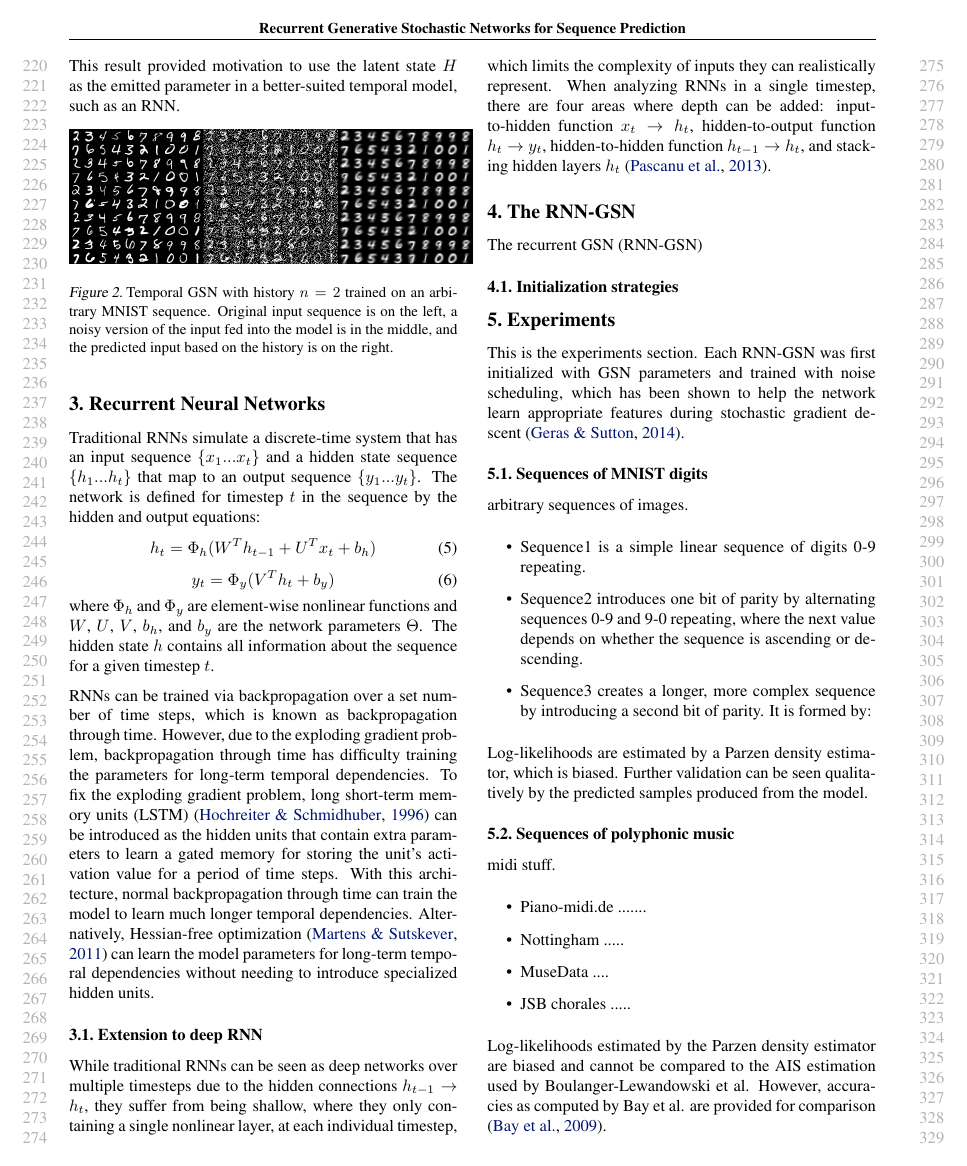
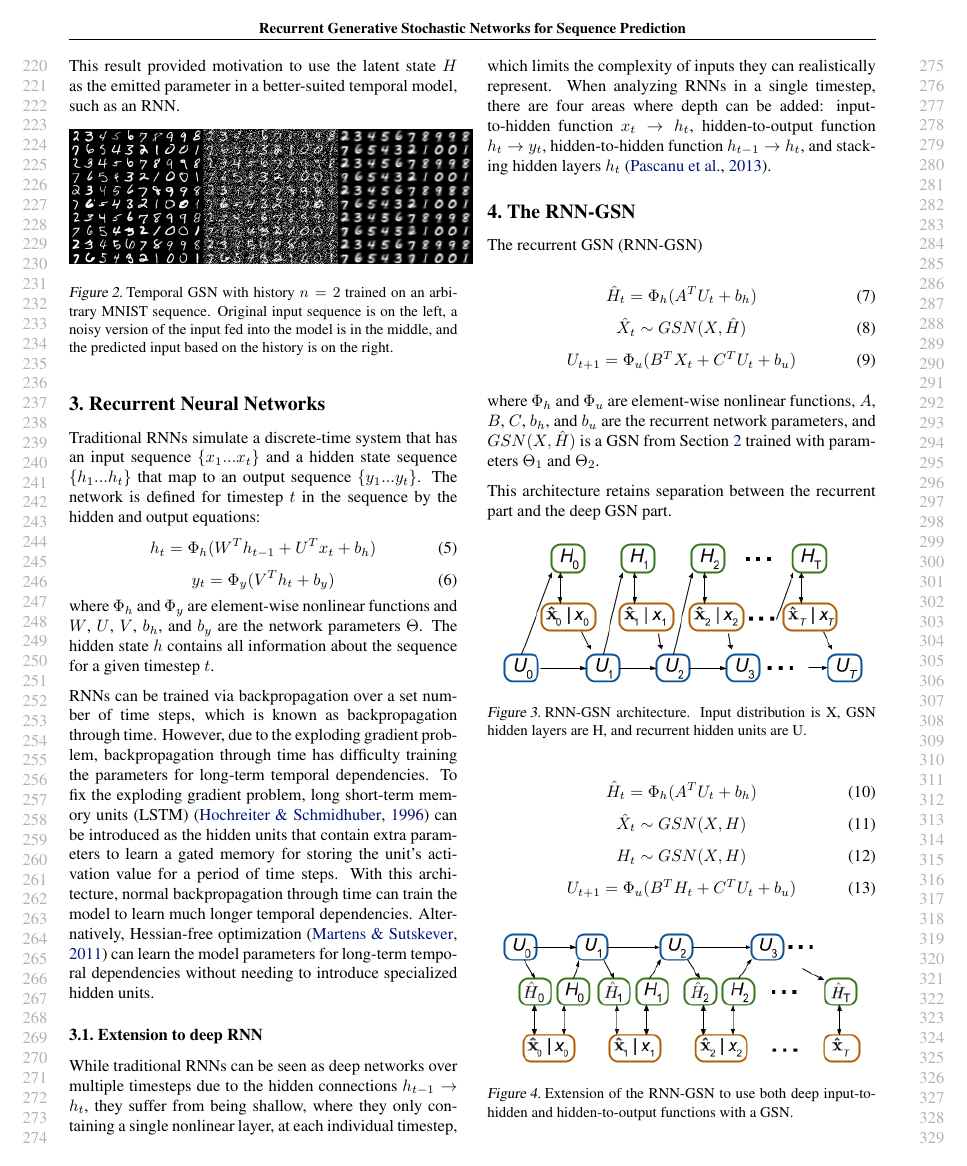
Before and after one commit to andreas-koukorinis/rnngsn_icml15, a LaTeX paper (rnngsn_main.tex, which reads sections/rnn-gsn.tex): page 3 of 4 before the commit and page 3 of 5 after it. Compiled offline with pdfLaTeX.

Commit message:
equations and pictures for rnn-gsn architectures

```diff
--- a/sections/rnn-gsn.tex
+++ b/sections/rnn-gsn.tex
@@ -1,4 +1,42 @@
 The recurrent GSN (RNN-GSN)
 
+\begin{equation}
+	\hat{H}_t = \Phi_{h}(A^TU_{t} + b_h)
+\end{equation}
+\begin{equation}
+	\hat{X}_t \sim GSN(X,\hat{H})
+\end{equation}
+\begin{equation}
+	U_{t+1} = \Phi_{u}(B^TX_t + C^TU_t + b_u)
+\end{equation}
+
+where \(\Phi_h\) and \(\Phi_u\) are element-wise nonlinear functions,  $A$, $B$, $C$, $b_h$, and $b_u$ are the recurrent network parameters, and $GSN(X,\hat{H})$ is a GSN from Section \ref{gsn} trained with parameters $\Theta_1$ and $\Theta_2$.
+
+This architecture retains separation between the recurrent part and the deep GSN part.
+
+\begin{figure}[h!]
+  \centering
+    \includegraphics[width=0.45\textwidth]{rnngsn}
+\caption{RNN-GSN architecture. Input distribution is X, GSN hidden layers are H, and recurrent hidden units are U.}
+\end{figure}
+
+\begin{equation}
+	\hat{H}_t = \Phi_{h}(A^TU_{t} + b_h)
+\end{equation}
+\begin{equation}
+	\hat{X}_t \sim GSN(X,H)
+\end{equation}
+\begin{equation}
+	H_t \sim GSN(X,H)
+\end{equation}
+\begin{equation}
+	U_{t+1} = \Phi_{u}(B^TH_t + C^TU_t + b_u)
+\end{equation}
+
+\begin{figure}[h!]
+  \centering
+    \includegraphics[width=0.45\textwidth]{rnngsn_extension}
+\caption{Extension of the RNN-GSN to use both deep input-to-hidden and hidden-to-output functions with a GSN.}
+\end{figure}
 
 \subsection{Initialization strategies}
```
Also changed, not shown: images/rnngsn.png (added), images/rnngsn_extension.png (added), rnngsn_main.pdf.
